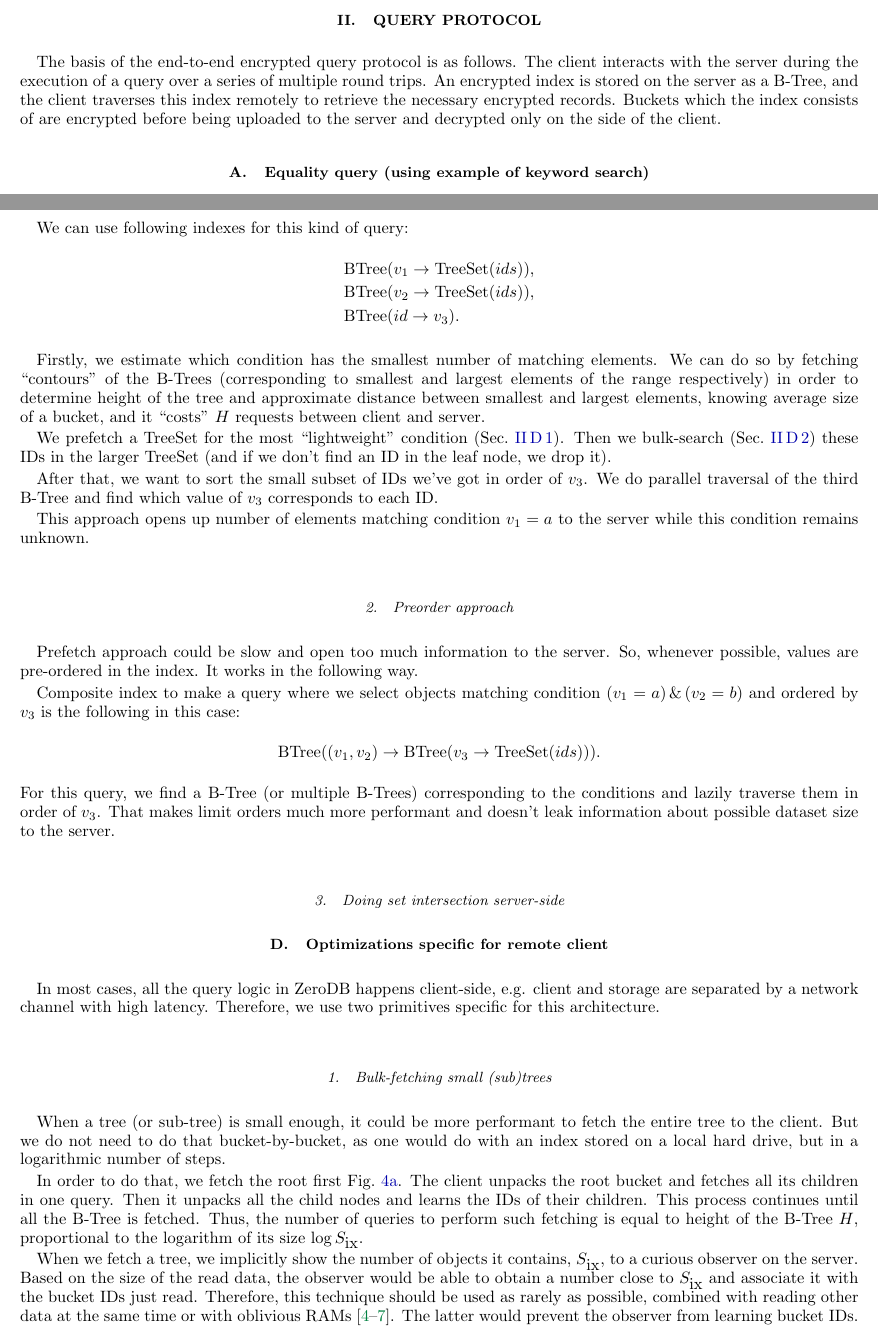
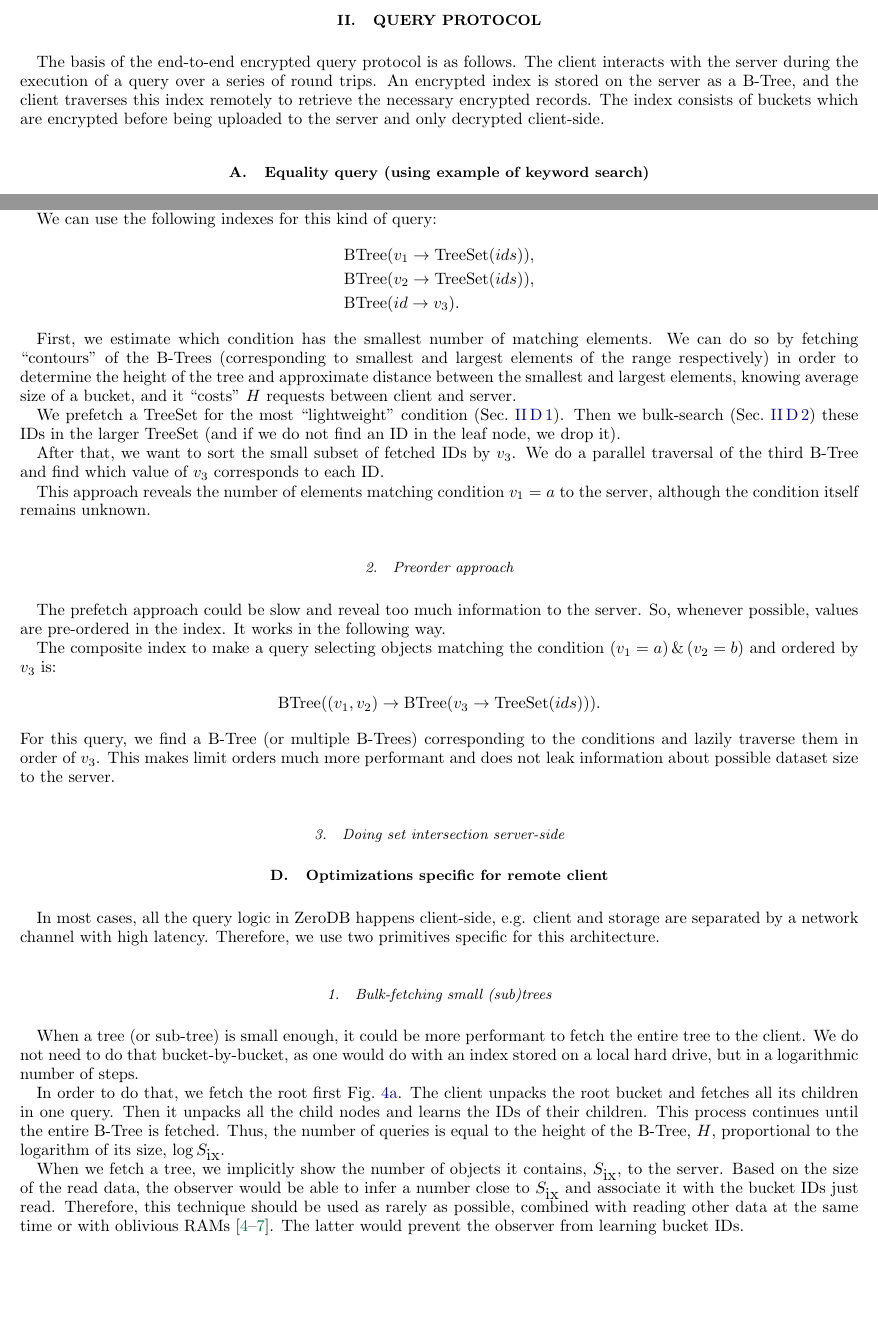
Before and after one commit to nucypher/zerodb-whitepaper, a LaTeX paper (zerodb.tex): two parts of pages 1 and 3 of 5, joined at a grey line, cut so that both start at the same text, the shorter picture padded with empty space. Compiled offline with pdfLaTeX.

Commit message:
Edit for clarity

```diff
--- a/zerodb.tex
+++ b/zerodb.tex
@@ -41,9 +41,9 @@ Review of existing systems needed:~\cite{cipherbase}~\cite{cryptdb}~\cite{gentry
 \section{Query protocol}
 
 The basis of the end-to-end encrypted query protocol is as follows.
-The client interacts with the server during the execution of a query over a series of multiple round trips.
+The client interacts with the server during the execution of a query over a series of round trips.
 An encrypted index is stored on the server as a B-Tree, and the client traverses this index remotely to retrieve the necessary encrypted records.
-Buckets which the index consists of are encrypted before being uploaded to the server and decrypted only on the side of the client.
+The index consists of buckets which are encrypted before being uploaded to the server and only decrypted client-side.
 
 \subsection{Equality query (using example of keyword search)}
 \begin{figure}
@@ -121,39 +121,39 @@ Let's consider a query where we select objects matching condition $(v_1 = a) \,\
 %       Pros: easy to reorder afterwards
 %       Cons: very strong hint about how large the dataset is (unless reading more data than actually need), bad performance if words have ~same weights
 
-In case number of items with $v_1=a$ is small, it could be worthwhile to download all the subset of object IDs matching this condition.
-It could practically happen in a multi-keyword search when one word is rare.
+In case the number of items with $v_1=a$ is small, it could be worthwhile to download the entire subset of object IDs matching this condition.
+This could be practical in a multi-keyword search when one word is rare.
 
-We can use following indexes for this kind of query:
+We can use the following indexes for this kind of query:
 \begin{align*}
     & \mbox{BTree}(v_1 \rightarrow \mbox{TreeSet}(ids)),\\
     & \mbox{BTree}(v_2 \rightarrow \mbox{TreeSet}(ids)),\\
     & \mbox{BTree}(id \rightarrow v_3).
 \end{align*}
 
-Firstly, we estimate which condition has the smallest number of matching elements.
-We can do so by fetching ``contours'' of the B-Trees (corresponding to smallest and largest elements of the range respectively) in order to determine height of the tree and approximate distance between smallest and largest elements, knowing average size of a bucket, and it ``costs'' $H$ requests between client and server.
+First, we estimate which condition has the smallest number of matching elements.
+We can do so by fetching ``contours'' of the B-Trees (corresponding to smallest and largest elements of the range respectively) in order to determine the height of the tree and approximate distance between the smallest and largest elements, knowing average size of a bucket, and it ``costs'' $H$ requests between client and server.
 
 We prefetch a TreeSet for the most ``lightweight'' condition (Sec.~\ref{sec:bulk-fetching}).
-Then we bulk-search~(Sec.~\ref{sec:parallel-traversal}) these IDs in the larger TreeSet (and if we don't find an ID in the leaf node, we drop it).
+Then we bulk-search~(Sec.~\ref{sec:parallel-traversal}) these IDs in the larger TreeSet (and if we do not find an ID in the leaf node, we drop it).
 
-After that, we want to sort the small subset of IDs we've got in order of $v_3$.
-We do parallel traversal of the third B-Tree and find which value of $v_3$ corresponds to each ID.
+After that, we want to sort the small subset of fetched IDs by $v_3$.
+We do a parallel traversal of the third B-Tree and find which value of $v_3$ corresponds to each ID.
 
-This approach opens up number of elements matching condition $v_1=a$ to the server while this condition remains unknown.
+This approach reveals the number of elements matching condition $v_1=a$ to the server, although the condition itself remains unknown.
 
 \subsubsection{Preorder approach}
 
-Prefetch approach could be slow and open too much information to the server.
+The prefetch approach could be slow and reveal too much information to the server.
 So, whenever possible, values are pre-ordered in the index.
 It works in the following way.
 
-Composite index to make a query where we select objects matching condition $(v_1 = a) \,\&\, (v_2 = b)$ and ordered by $v_3$ is the following in this case:
+The composite index to make a query selecting objects matching the condition $(v_1 = a) \,\&\, (v_2 = b)$ and ordered by $v_3$ is:
 \begin{equation*}
     \mbox{BTree}((v_1, v_2) \rightarrow \mbox{BTree}(v_3 \rightarrow \mbox{TreeSet}(ids))).
 \end{equation*}
 For this query, we find a B-Tree (or multiple B-Trees) corresponding to the conditions and lazily traverse them in order of $v_3$.
-That makes limit orders much more performant and doesn't leak information about possible dataset size to the server.
+This makes limit orders much more performant and does not leak information about possible dataset size to the server.
 
 \subsubsection{Doing set intersection server-side}
 
@@ -202,16 +202,16 @@ Therefore, we use two primitives specific for this architecture.
 \label{sec:bulk-fetching}
 
 When a tree (or sub-tree) is small enough, it could be more performant to fetch the entire tree to the client.
-But we do not need to do that bucket-by-bucket, as one would do with an index stored on a local hard drive, but in a logarithmic number of steps.
+We do not need to do that bucket-by-bucket, as one would do with an index stored on a local hard drive, but in a logarithmic number of steps.
 
 In order to do that, we fetch the root first~\figref{fig:fetch-tree}.
 The client unpacks the root bucket and fetches all its children in one query.
 Then it unpacks all the child nodes and learns the IDs of their children.
-This process continues until all the B-Tree is fetched.
-Thus, the number of queries to perform such fetching is equal to height of the B-Tree $H$, proportional to the logarithm of its size $\log{S_{\mbox{ix}}}$.
+This process continues until the entire B-Tree is fetched.
+Thus, the number of queries is equal to the height of the B-Tree, $H$, proportional to the logarithm of its size, $\log{S_{\mbox{ix}}}$.
 
-When we fetch a tree, we implicitly show the number of objects it contains, $S_{\mbox{ix}}$, to a curious observer on the server.
-Based on the size of the read data, the observer would be able to obtain a number close to $S_{\mbox{ix}}$ and associate it with the bucket IDs just read.
+When we fetch a tree, we implicitly show the number of objects it contains, $S_{\mbox{ix}}$, to the server.
+Based on the size of the read data, the observer would be able to infer a number close to $S_{\mbox{ix}}$ and associate it with the bucket IDs just read.
 Therefore, this technique should be used as rarely as possible, combined with reading other data at the same time or with oblivious RAMs~\cite{path-oram,burst-oram,oram-multicloud,ods-wang-2014}.
 The latter would prevent the observer from learning bucket IDs.
 
```
Also changed, not shown: zerodb.tex (12 more changed lines).
